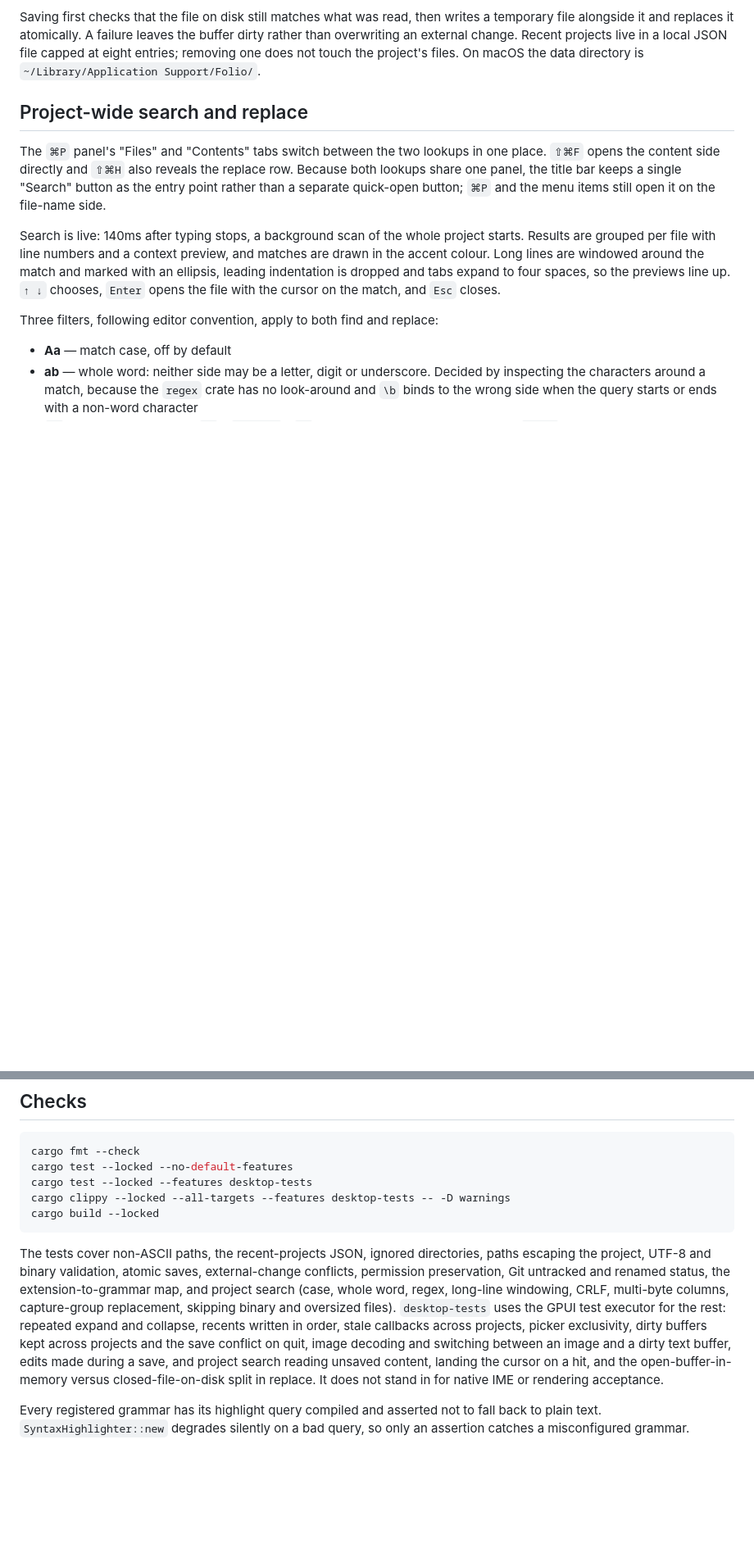
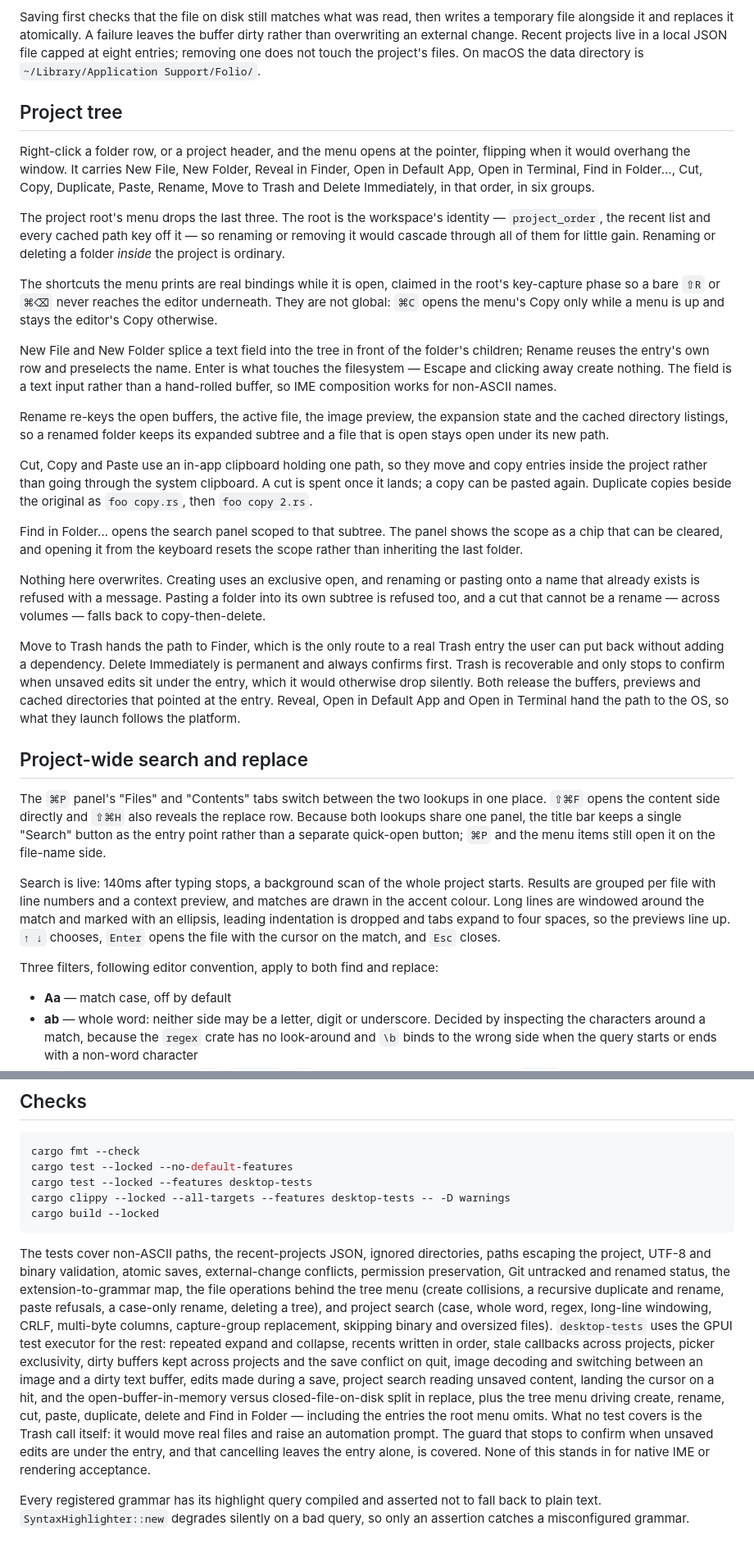
Before and after one commit to 08820048/folio, a Markdown page: README.md, 2 parts joined by grey strips. Shown at 82% size. Rendered like a GitHub page; blank space fills up the shorter version.

Commit message:
docs: document the project tree menu
The README was written before the tree menu existed, so it described an editor
that could not create a file. This adds the missing section: the thirteen menu
entries and how they group, why the project root's menu drops the last three,
the inline field behind New File and Rename, the in-app clipboard behind Cut,
Copy and Paste, Duplicate's "copy 2" naming, what Find in Folder scopes, and
the two deletion paths.

It also records the two properties that are easy to get wrong from the outside:
the shortcuts the menu prints are bindings only while a menu is open, so `⌘C`
is the editor's Copy at every other moment; and nothing in the menu overwrites
— creating uses an exclusive open, and renaming or pasting onto a taken name is
refused rather than resolved.

Two smaller corrections come with it. The test-coverage paragraph now lists the
file-operation tests and the menu test, and says plainly that the Trash call
itself is the one thing left uncovered because a test would move real files and
raise an automation prompt. Current limits gains the same caveat, along with
the fact that the Recycle Bin and `gio trash` paths are written but have never
run on real hardware.

```diff
--- a/README.md
+++ b/README.md
@@ -76,6 +76,56 @@ leaves the buffer dirty rather than overwriting an external change. Recent
 projects live in a local JSON file capped at eight entries; removing one does
 not touch the project's files. On macOS the data directory is
 `~/Library/Application Support/Folio/`.
+
+## Project tree
+
+Right-click a folder row, or a project header, and the menu opens at the
+pointer, flipping when it would overhang the window. It carries New File, New
+Folder, Reveal in Finder, Open in Default App, Open in Terminal, Find in
+Folder…, Cut, Copy, Duplicate, Paste, Rename, Move to Trash and Delete
+Immediately, in that order, in six groups.
+
+The project root's menu drops the last three. The root is the workspace's
+identity — `project_order`, the recent list and every cached path key off it —
+so renaming or removing it would cascade through all of them for little gain.
+Renaming or deleting a folder *inside* the project is ordinary.
+
+The shortcuts the menu prints are real bindings while it is open, claimed in
+the root's key-capture phase so a bare `⇧R` or `⌘⌫` never reaches the editor
+underneath. They are not global: `⌘C` opens the menu's Copy only while a menu
+is up and stays the editor's Copy otherwise.
+
+New File and New Folder splice a text field into the tree in front of the
+folder's children; Rename reuses the entry's own row and preselects the name.
+Enter is what touches the filesystem — Escape and clicking away create nothing.
+The field is a text input rather than a hand-rolled buffer, so IME composition
+works for non-ASCII names.
+
+Rename re-keys the open buffers, the active file, the image preview, the
+expansion state and the cached directory listings, so a renamed folder keeps
+its expanded subtree and a file that is open stays open under its new path.
+
+Cut, Copy and Paste use an in-app clipboard holding one path, so they move and
+copy entries inside the project rather than going through the system
+clipboard. A cut is spent once it lands; a copy can be pasted again. Duplicate
+copies beside the original as `foo copy.rs`, then `foo copy 2.rs`.
+
+Find in Folder… opens the search panel scoped to that subtree. The panel shows
+the scope as a chip that can be cleared, and opening it from the keyboard
+resets the scope rather than inheriting the last folder.
+
+Nothing here overwrites. Creating uses an exclusive open, and renaming or
+pasting onto a name that already exists is refused with a message. Pasting a
+folder into its own subtree is refused too, and a cut that cannot be a rename —
+across volumes — falls back to copy-then-delete.
+
+Move to Trash hands the path to Finder, which is the only route to a real Trash
+entry the user can put back without adding a dependency. Delete Immediately is
+permanent and always confirms first. Trash is recoverable and only stops to
+confirm when unsaved edits sit under the entry, which it would otherwise drop
+silently. Both release the buffers, previews and cached directories that
+pointed at the entry. Reveal, Open in Default App and Open in Terminal hand the
+path to the OS, so what they launch follows the platform.
 
 ## Project-wide search and replace
 
@@ -171,16 +221,23 @@ cargo build --locked
 The tests cover non-ASCII paths, the recent-projects JSON, ignored directories,
 paths escaping the project, UTF-8 and binary validation, atomic saves,
 external-change conflicts, permission preservation, Git untracked and renamed
-status, the extension-to-grammar map, and project search (case, whole word,
+status, the extension-to-grammar map, the file operations behind the tree menu
+(create collisions, a recursive duplicate and rename, paste refusals, a
+case-only rename, deleting a tree), and project search (case, whole word,
 regex, long-line windowing, CRLF, multi-byte columns, capture-group
 replacement, skipping binary and oversized files). `desktop-tests` uses the
 GPUI test executor for the rest: repeated expand and collapse, recents written
 in order, stale callbacks across projects, picker exclusivity, dirty buffers
 kept across projects and the save conflict on quit, image decoding and
 switching between an image and a dirty text buffer, edits made during a save,
-and project search reading unsaved content, landing the cursor on a hit, and
-the open-buffer-in-memory versus closed-file-on-disk split in replace. It does
-not stand in for native IME or rendering acceptance.
+project search reading unsaved content, landing the cursor on a hit, and the
+open-buffer-in-memory versus closed-file-on-disk split in replace, plus the
+tree menu driving create, rename, cut, paste, duplicate, delete and Find in
+Folder — including the entries the root menu omits. What no test covers is the
+Trash call itself: it would move real files and raise an automation prompt. The
+guard that stops to confirm when unsaved edits are under the entry, and that
+cancelling leaves the entry alone, is covered. None of this stands in for
+native IME or rendering acceptance.
 
 Every registered grammar has its highlight query compiled and asserted not to
 fall back to plain text. `SyntaxHighlighter::new` degrades silently on a bad
```
Also changed, not shown: other parts of README.md (+4 -1 lines).
